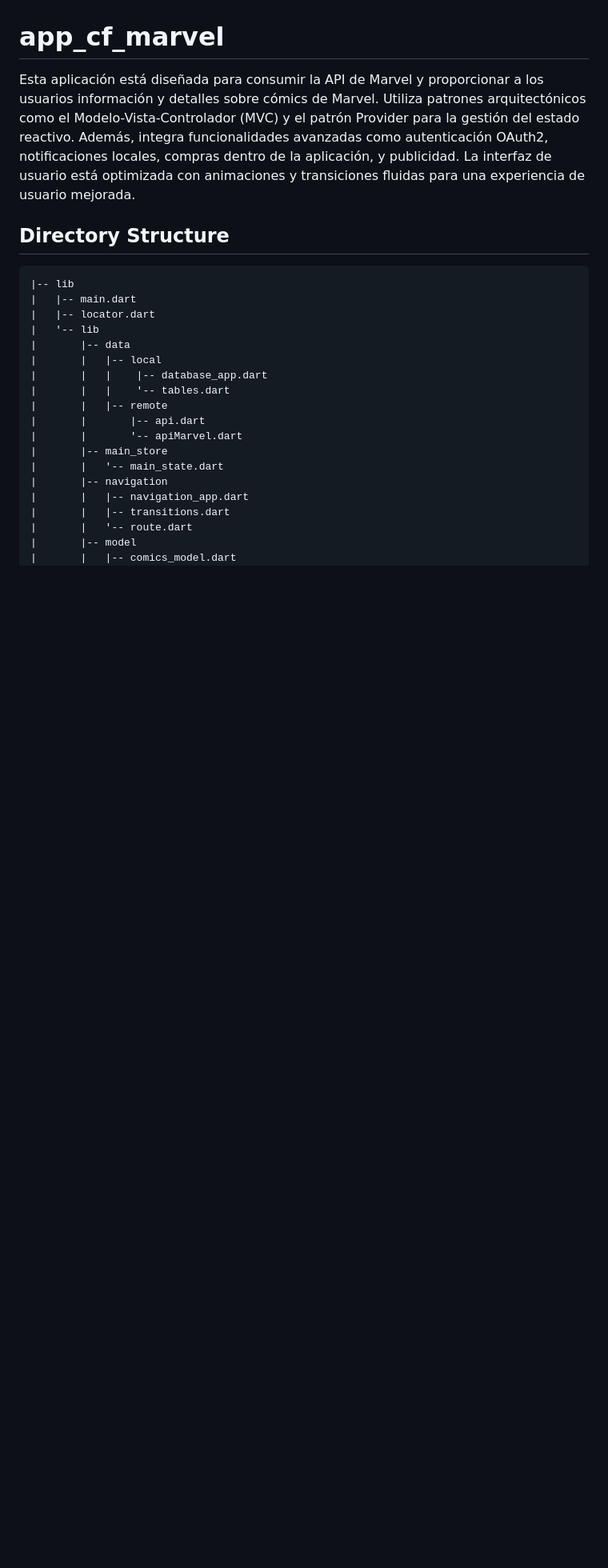
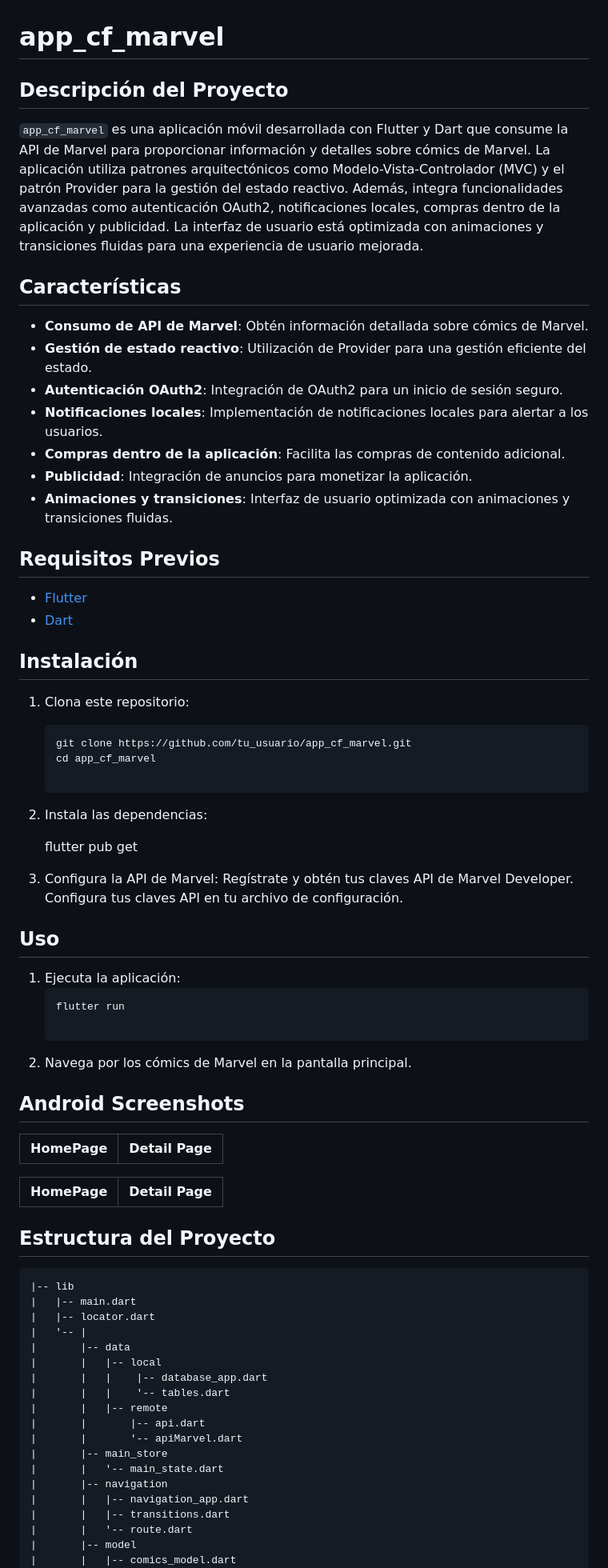
Before and after one commit to NeyrisBH/app_cf_marvel, a Markdown page: README.md, the part around the change printed below. Shown: that part at 80% size. GitHub-like rendering; blank space fills up the shorter version.

````diff
--- a/README.md
+++ b/README.md
@@ -1,13 +1,63 @@
 # app_cf_marvel
 
-Esta aplicación está diseñada para consumir la API de Marvel y proporcionar a los usuarios información y detalles sobre cómics de Marvel. Utiliza patrones arquitectónicos como el Modelo-Vista-Controlador (MVC) y el patrón Provider para la gestión del estado reactivo. Además, integra funcionalidades avanzadas como autenticación OAuth2, notificaciones locales, compras dentro de la aplicación, y publicidad. La interfaz de usuario está optimizada con animaciones y transiciones fluidas para una experiencia de usuario mejorada.
+## Descripción del Proyecto
 
-## Directory Structure
-```
+`app_cf_marvel` es una aplicación móvil desarrollada con Flutter y Dart que consume la API de Marvel para proporcionar información y detalles sobre cómics de Marvel. La aplicación utiliza patrones arquitectónicos como Modelo-Vista-Controlador (MVC) y el patrón Provider para la gestión del estado reactivo. Además, integra funcionalidades avanzadas como autenticación OAuth2, notificaciones locales, compras dentro de la aplicación y publicidad. La interfaz de usuario está optimizada con animaciones y transiciones fluidas para una experiencia de usuario mejorada.
+
+## Características
+
+- **Consumo de API de Marvel**: Obtén información detallada sobre cómics de Marvel.
+- **Gestión de estado reactivo**: Utilización de Provider para una gestión eficiente del estado.
+- **Autenticación OAuth2**: Integración de OAuth2 para un inicio de sesión seguro.
+- **Notificaciones locales**: Implementación de notificaciones locales para alertar a los usuarios.
+- **Compras dentro de la aplicación**: Facilita las compras de contenido adicional.
+- **Publicidad**: Integración de anuncios para monetizar la aplicación.
+- **Animaciones y transiciones**: Interfaz de usuario optimizada con animaciones y transiciones fluidas.
+
+## Requisitos Previos
+
+- [Flutter](https://flutter.dev/docs/get-started/install)
+- [Dart](https://dart.dev/get-dart)
+
+## Instalación
+
+1. Clona este repositorio:
+   ```sh
+   git clone https://github.com/tu_usuario/app_cf_marvel.git
+   cd app_cf_marvel
+
+2. Instala las dependencias:
+
+      flutter pub get
+
+3. Configura la API de Marvel:
+        Regístrate y obtén tus claves API de Marvel Developer.
+        Configura tus claves API en tu archivo de configuración.
+
+
+## Uso
+
+1. Ejecuta la aplicación:
+    ```sh
+    flutter run
+
+2. Navega por los cómics de Marvel en la pantalla principal.
+
+## Android Screenshots
+
+  HomePage                 |    Detail Page
+:-------------------------:|:-------------------------:
+
+
+  HomePage                 |    Detail Page
+:-------------------------:|:-------------------------:
+
+## Estructura del Proyecto
+```sh
 |-- lib
 |   |-- main.dart
 |   |-- locator.dart
-|   '-- lib
+|   '-- |
 |       |-- data
 |       |   |-- local
 |       |   |    |-- database_app.dart
````
Also changed, not shown: other parts of README.md (+0 -12 lines).
